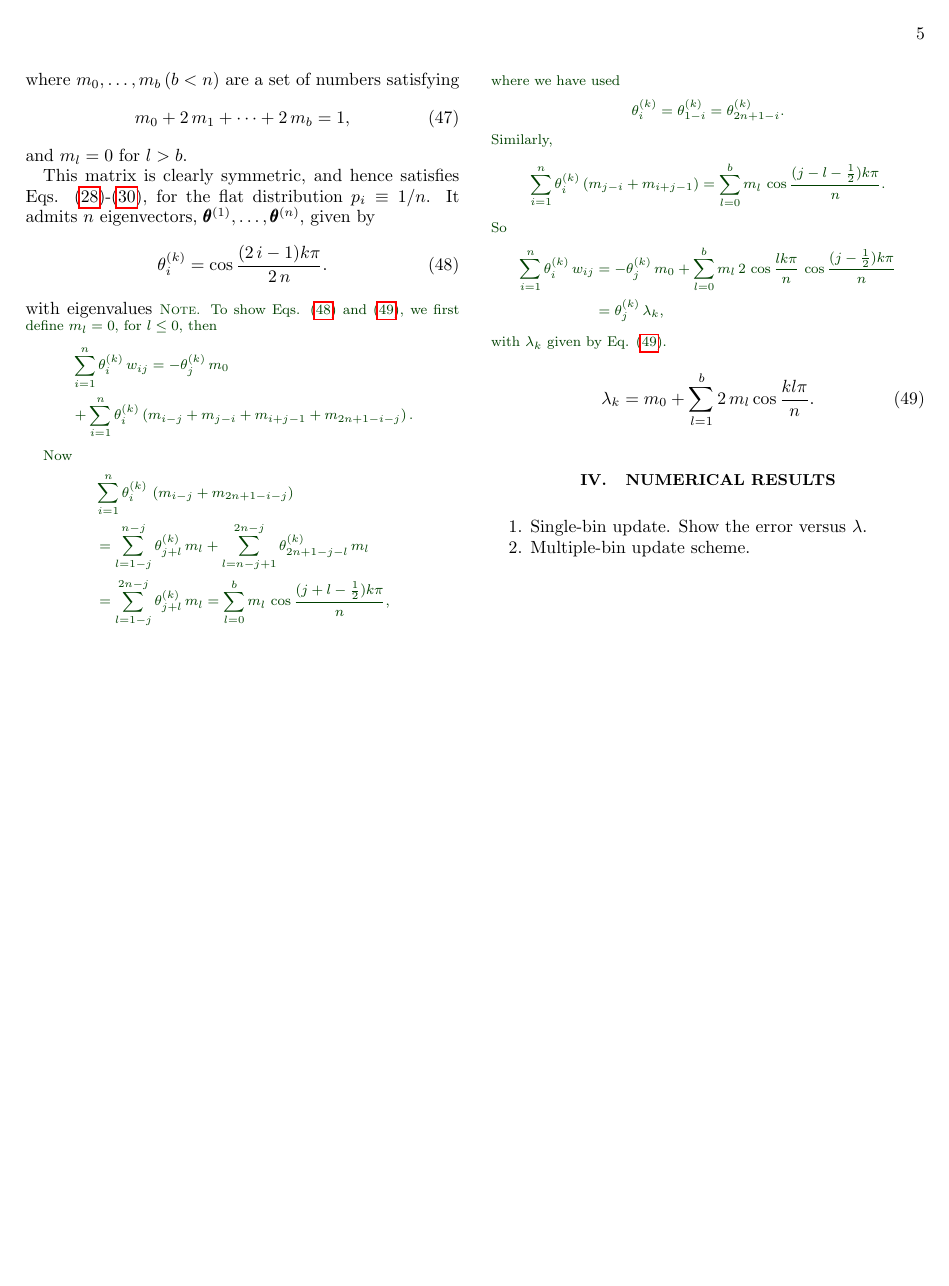
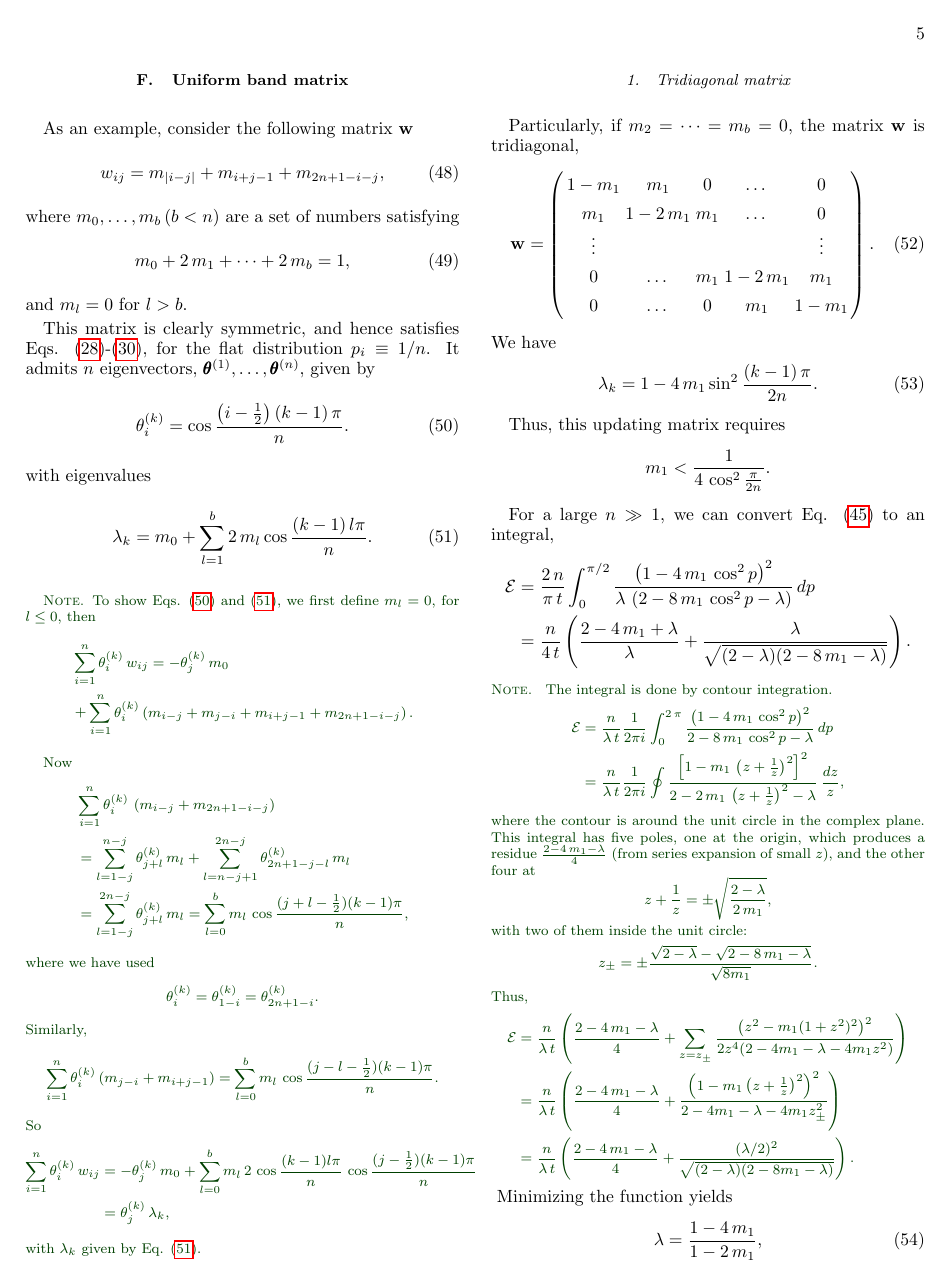
Before and after one commit to 3ki5tj/invt, a LaTeX paper (doc/invt.tex): page 5 of 5 before the commit and page 5 of 6 after it. Compiled offline with pdfLaTeX.

Commit message:
add discussion on the tridiagonal matrix

```diff
--- a/doc/invt.tex
+++ b/doc/invt.tex
@@ -1041,7 +1065,7 @@ of all multiple-bin schemes.
 
 
 
-\subsection{Example}
+\subsection{Uniform band matrix}
 
 
 
@@ -1073,11 +1097,16 @@ given by
 %
 \begin{equation}
 \theta^{(k)}_i
-= \cos \frac{ (2 \, i - 1) k \pi}{2 \, n}.
+= \cos \frac{ \left(i - \frac12\right) (k - 1) \, \pi}{n}.
 \label{eq:wband_eigenvector}
 \end{equation}
 %
 with eigenvalues
+\begin{equation}
+  \lambda_k = m_0 + \sum_{l = 1}^b 2 \, m_l \cos \frac{(k - 1)  \, l \pi}{n}.
+\label{eq:wband_eigenvalue}
+\end{equation}
+
 \note{To show Eqs.
   \eqref{eq:wband_eigenvector} and \eqref{eq:wband_eigenvalue},
   we first define $m_l = 0$, for $l \le 0$, then
@@ -1117,7 +1146,7 @@ $$
   &=
   \sum_{l=1-j}^{2n-j} \theta^{(k)}_{j+l} \, m_l
   =
-  \sum_{l=0}^{b} m_l \, \cos\frac{(j+l-\frac12)k\pi}{n},
+  \sum_{l=0}^{b} m_l \, \cos\frac{(j+l-\frac12)(k-1)\pi}{n},
 \end{aligned}
 $$
 where we have used
@@ -1133,7 +1162,7 @@ $$
     m_{j - i} + m_{i+j-1}
   \right)
   =
-  \sum_{l=0}^{b} m_l \, \cos\frac{(j-l-\frac12)k\pi}{n}.
+  \sum_{l=0}^{b} m_l \, \cos\frac{(j-l-\frac12)(k-1)\pi}{n}.
 \end{aligned}
 $$
 %
@@ -1143,7 +1172,7 @@ $$
 \sum_{i = 1}^n \theta^{(k)}_i \, w_{ij}
 &=
 - \theta^{(k)}_j \, m_0
-+\sum_{l=0}^{b} m_l \, 2 \, \cos\frac{lk\pi}{n} \, \cos\frac{(j-\frac12)k\pi}{n}
++\sum_{l=0}^{b} m_l \, 2 \, \cos\frac{(k-1)l\pi}{n} \, \cos\frac{(j-\frac12)(k-1)\pi}{n}
 \\
 &= \theta^{(k)}_j \, \lambda_k,
 \end{aligned}
@@ -1151,6 +1180,146 @@ $$
 with $\lambda_k$ given by Eq. \eqref{eq:wband_eigenvalue}.
 }
 %
+
+
+
+\subsubsection{Tridiagonal matrix}
+
+
+
+Particularly, if $m_2 = \dots = m_b = 0$,
+the matrix $\mathbf w$ is tridiagonal,
+%
 \begin{equation}
-\lambda_k = m_0 + \sum_{l = 1}^b 2 \, m_l \cos \frac{k l \pi}{n}.
-\label{eq:wband_eigenvalue}
+\arraycolsep=1.4pt\def\arraystretch{1.4}
+\mathbf w
+=
+\left(
+  \begin{array}{cccccccc}
+    1 - m_1   & m_1 & 0 & \dots & 0 \\
+    m_1 & 1 - 2 \, m_1  & m_1 & \dots & 0 \\
+    \vdots & &  & & \vdots \\
+    0 & \dots & m_1 & 1 - 2 \, m_1  & m_1 \\
+    0 & \dots & 0 & m_1 & 1 - m_1
+  \end{array}
+\right).
+\label{eq:wtridiag}
+\end{equation}
+%
+We have
+\begin{equation}
+  \lambda_k = 1 - 4 \, m_1 \sin^2 \frac{(k - 1) \, \pi}{2n}.
+\label{eq:wtridiag_eigenvalue}
+\end{equation}
+
+Thus, this updating matrix requires
+$$
+m_1 < \frac{1}{4 \, \cos^2\frac{\pi}{2n} }.
+$$
+
+
+
+For a large $n \gg 1$,
+we can convert Eq.
+\eqref{eq:y2_sum_perfect_invt}
+%and
+%\eqref{eq:optimal_lambda_approx}
+to an integral,
+$$
+\begin{aligned}
+\mathcal E
+&=
+\frac{2 \, n}{\pi \, t}
+\int_0^{\pi/2}
+\frac{ \left(1 - 4 \, m_1 \, \cos^2 p \right)^2 }
+{ \lambda \, \left(2 - 8 \, m_1 \, \cos^2 p - \lambda \right) }
+\, dp
+\notag \\
+&=
+\frac{n}{4 \, t}
+\left(
+  \frac{2 - 4 \, m_1 + \lambda}{ \lambda }
+  +
+  \frac{ \lambda }
+  { \sqrt{ (2 - \lambda) (2 - 8 \, m_1 - \lambda) } }
+\right).
+\end{aligned}
+$$
+\note{
+  The integral is done by contour integration.
+  %
+$$
+\begin{aligned}
+\mathcal E
+&=
+\frac{n}{\lambda \, t}
+\frac{1}{2 \pi i}
+\int_0^{2 \, \pi}
+\frac{ \left(1 - 4 \, m_1 \, \cos^2 p \right)^2 }
+{ 2 - 8 \, m_1 \, \cos^2 p - \lambda }
+\, dp
+\\
+&=
+\frac{n}{\lambda \, t}
+\frac{1}{2 \pi i}
+\oint
+\frac{ \left[1 - m_1 \, \left(z+\frac{1}{z}\right)^2 \right]^2 }
+{ 2 - 2 \, m_1 \, \left(z + \frac{1}{z}\right)^2 - \lambda }
+\, \frac{dz}{z},
+\end{aligned}
+$$
+where the contour is around the unit circle in the complex plane.
+%
+This integral has five poles, one at the origin,
+which produces a residue $\frac{2 - 4 \, m_1 - \lambda}{4}$
+(from series expansion of small $z$),
+and the other four at
+$$
+z + \frac{1}{z} = \pm\sqrt\frac{2-\lambda}{2 \, m_1},
+$$
+with two of them inside the unit circle:
+$$
+z_\pm = \pm \frac{\sqrt{2-\lambda} -\sqrt{2 - 8 \, m_1 - \lambda}}
+{\sqrt{8 m_1}}.
+$$
+Thus,
+$$
+\begin{aligned}
+  \mathcal E
+&=
+\frac{n}{\lambda \, t}
+\left(
+ \frac{2 - 4 \, m_1 - \lambda}{4}
+ +
+ \sum_{z = z_{\pm} }
+ \frac{ \left(z^2 - m_1 (1 + z^2)^2 \right)^2 }
+ { 2 z^4 (2 - 4 m_1 - \lambda - 4 m_1 z^2) }
+\right)
+\\
+&=
+\frac{n}{\lambda \, t}
+\left(
+  \frac{2 - 4 \, m_1 - \lambda}{4}
+ +
+ \frac{ \left(1 - m_1 \left(z + \frac{1}{z} \right)^2 \right)^2 }
+ { 2 - 4 m_1 - \lambda - 4 m_1 z_{\pm}^2 }
+\right)
+\\
+&=
+\frac{n}{\lambda \, t}
+\left(
+  \frac{2 - 4 \, m_1 - \lambda}{4}
+ +
+ \frac{ (\lambda/2)^2 }
+ { \sqrt{(2-\lambda) (2 - 8 m_1 -\lambda)} }
+\right).
+\end{aligned}
+$$
+}
+%
+Minimizing the function yields
+%
+\begin{equation}
+\lambda = \frac{1 - 4 \, m_1} { 1 - 2 \, m_1 },
+\label{eq:lambda_tridiag}
+\end{equation}
@@ -1156,0 +1343 @@ with $\lambda_k$ given by Eq. \eqref{eq:wband_eigenvalue}.
+\subsubsection{Gaussian matrix}
```
Also changed, not shown: doc/Makefile (added), doc/fig/Makefile (added), doc/invt.tex (178 more changed lines), 3 other files.
